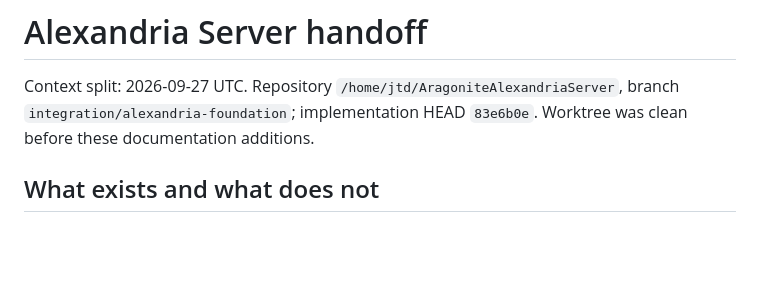
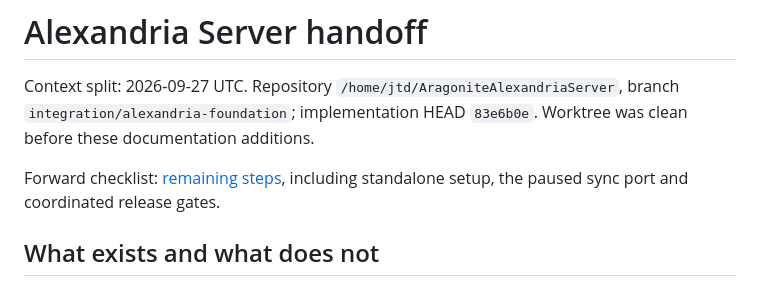
Before and after one commit to jdkruzr/AragoniteAlexandriaServer, a Markdown page: docs/current-state.md, the part around the change. GitHub-like rendering; blank space fills up the shorter version.

Commit message:
Record remaining standalone and cloud Server integration steps

```diff
--- a/docs/current-state.md
+++ b/docs/current-state.md
@@ -3,6 +3,9 @@
 Context split: 2026-09-27 UTC. Repository `/home/jtd/AragoniteAlexandriaServer`,
 branch `integration/alexandria-foundation`; implementation HEAD `83e6b0e`.
 Worktree was clean before these documentation additions.
+
+Forward checklist: [remaining steps](remaining-steps.md), including standalone
+setup, the paused sync port and coordinated release gates.
 
 ## What exists and what does not
 
```
Also changed, not shown: docs/remaining-steps.md (added, +84 -0 lines).
